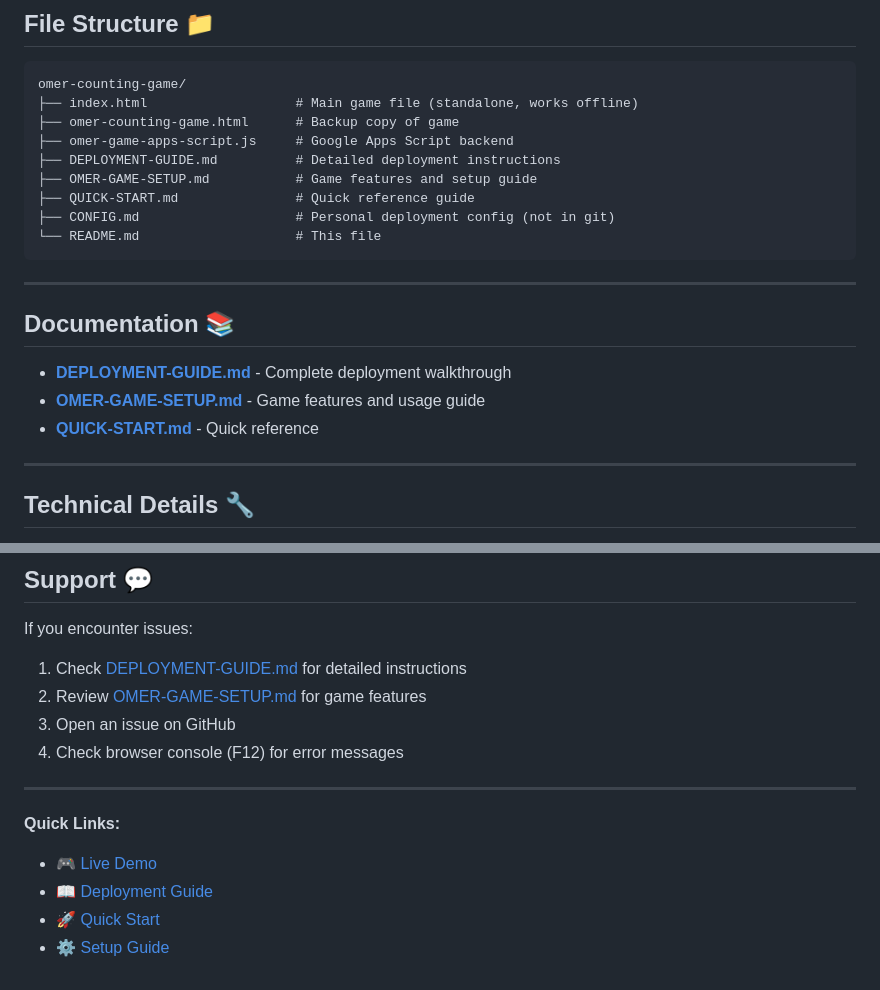
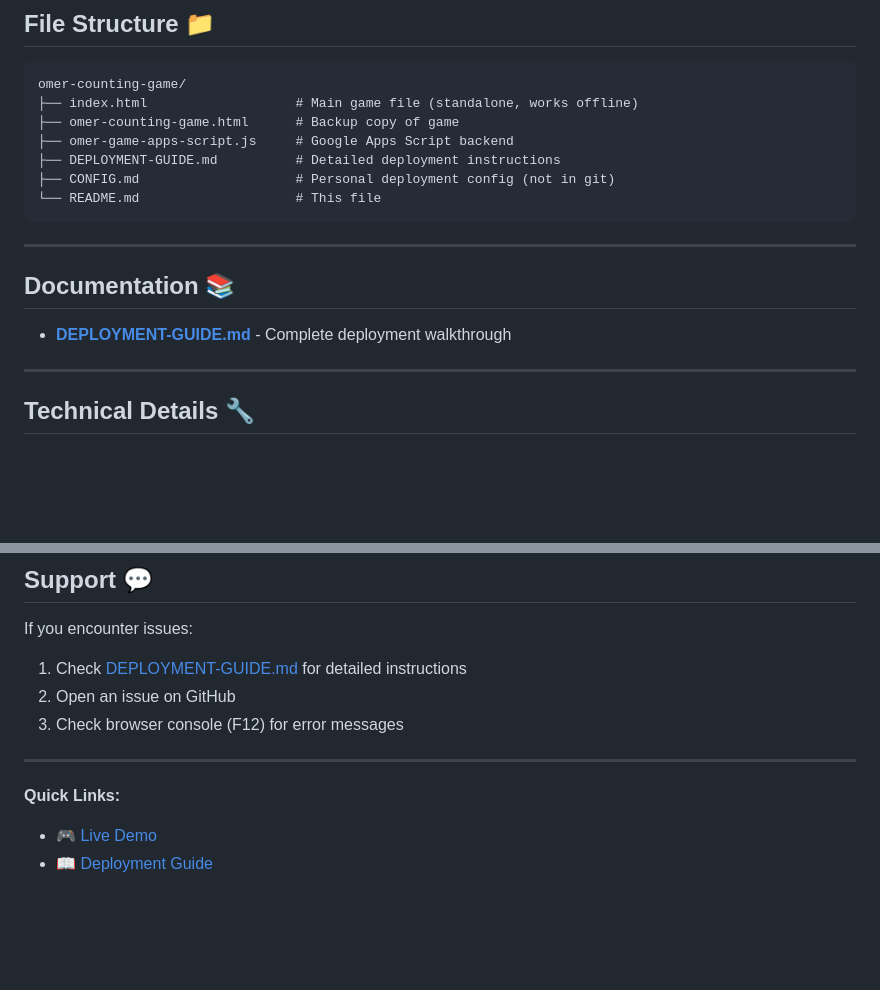
Before and after one commit to TomerHacohen/omer-counting-game, a Markdown page: README.md, 2 parts joined by grey strips. GitHub-like rendering; blank space fills up the shorter version.

Commit message:
Remove references to deleted QUICK-START and OMER-GAME-SETUP files
Clean up README by removing links to files that no longer exist.
All relevant information from those files is already included in the README:
- Quick start instructions
- Game features and rules
- Setup guide

Co-Authored-By: Claude Sonnet 4.5 <noreply@anthropic.com>

````diff
--- a/README.md
+++ b/README.md
@@ -145,8 +145,6 @@ omer-counting-game/
 ├── omer-counting-game.html      # Backup copy of game
 ├── omer-game-apps-script.js     # Google Apps Script backend
 ├── DEPLOYMENT-GUIDE.md          # Detailed deployment instructions
-├── OMER-GAME-SETUP.md           # Game features and setup guide
-├── QUICK-START.md               # Quick reference guide
 ├── CONFIG.md                    # Personal deployment config (not in git)
 └── README.md                    # This file
 ```
@@ -156,8 +154,6 @@ omer-counting-game/
 ## Documentation 📚
 
 - **[DEPLOYMENT-GUIDE.md](DEPLOYMENT-GUIDE.md)** - Complete deployment walkthrough
-- **[OMER-GAME-SETUP.md](OMER-GAME-SETUP.md)** - Game features and usage guide
-- **[QUICK-START.md](QUICK-START.md)** - Quick reference
 
 ---
 
@@ -277,14 +273,11 @@ Free to use and modify for personal, family, and community use.
 If you encounter issues:
 
 1. Check [DEPLOYMENT-GUIDE.md](DEPLOYMENT-GUIDE.md) for detailed instructions
-2. Review [OMER-GAME-SETUP.md](OMER-GAME-SETUP.md) for game features
-3. Open an issue on GitHub
-4. Check browser console (F12) for error messages
+2. Open an issue on GitHub
+3. Check browser console (F12) for error messages
 
 ---
 
 **Quick Links:**
 - 🎮 [Live Demo](https://tomerhacohen.github.io/omer-counting-game/)
 - 📖 [Deployment Guide](DEPLOYMENT-GUIDE.md)
-- 🚀 [Quick Start](QUICK-START.md)
-- ⚙️ [Setup Guide](OMER-GAME-SETUP.md)
````
